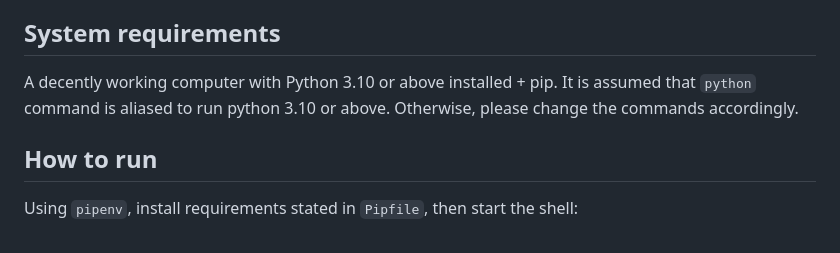
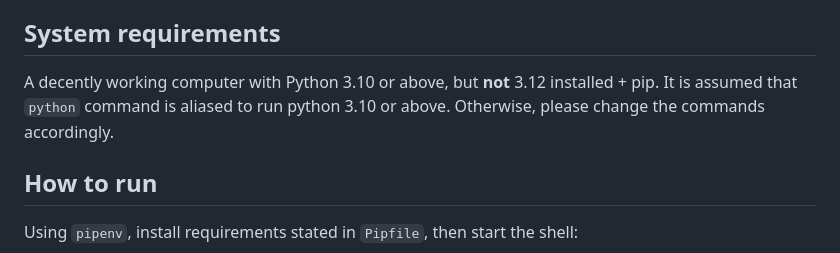
Before and after one commit to natalieagus/lab_htcpcp, a Markdown page: README.md, the part around the change. Rendered like a GitHub page.

```diff
--- a/README.md
+++ b/README.md
@@ -7,7 +7,7 @@ This project implements the [HTCPCP](https://datatracker.ietf.org/doc/html/rfc23
 
 ## System requirements
 
-A decently working computer with Python 3.10 or above installed + pip. It is assumed that `python` command is aliased to run python 3.10 or above. Otherwise, please change the commands accordingly.
+A decently working computer with Python 3.10 or above, but **not** 3.12 installed + pip. It is assumed that `python` command is aliased to run python 3.10 or above. Otherwise, please change the commands accordingly.
 
 ## How to run
 
```
